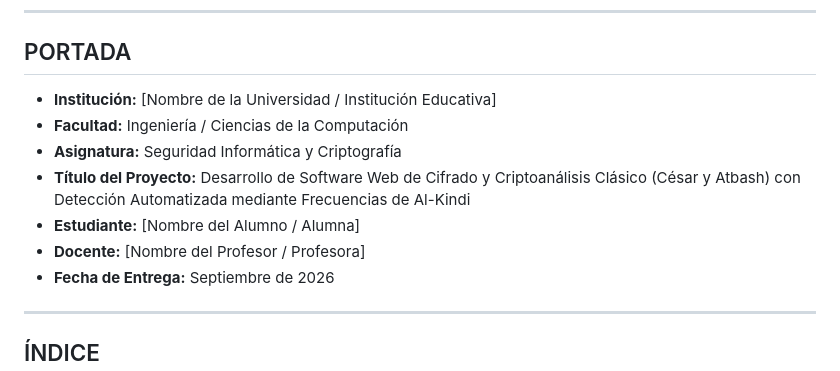
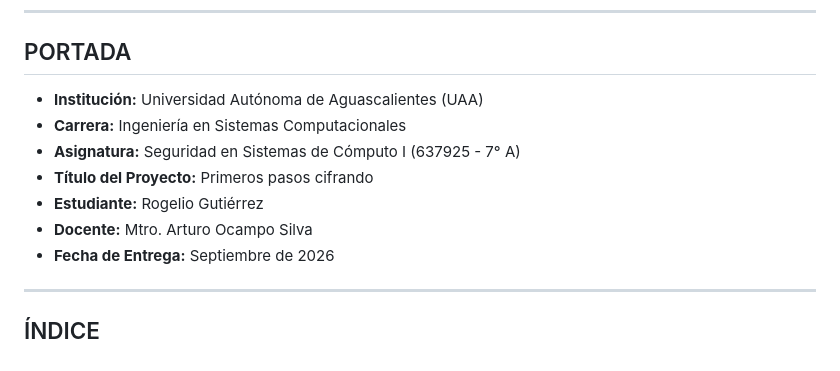
Before and after one commit to Roger934/proyecto-cifrado, a Markdown page: DOCUMENTACION.md, the part around the change. Drawn GitHub-style.

Commit message:
Portada lista

```diff
--- a/DOCUMENTACION.md
+++ b/DOCUMENTACION.md
@@ -4,12 +4,12 @@
 
 ## PORTADA
 
-* **Institución:** [Nombre de la Universidad / Institución Educativa]
-* **Facultad:** Ingeniería / Ciencias de la Computación
-* **Asignatura:** Seguridad Informática y Criptografía
-* **Título del Proyecto:** Desarrollo de Software Web de Cifrado y Criptoanálisis Clásico (César y Atbash) con Detección Automatizada mediante Frecuencias de Al-Kindi
-* **Estudiante:** [Nombre del Alumno / Alumna]
-* **Docente:** [Nombre del Profesor / Profesora]
+* **Institución:** Universidad Autónoma de Aguascalientes (UAA)
+* **Carrera:** Ingeniería en Sistemas Computacionales
+* **Asignatura:** Seguridad en Sistemas de Cómputo I (637925 - 7° A)
+* **Título del Proyecto:** Primeros pasos cifrando
+* **Estudiante:** Rogelio Gutiérrez
+* **Docente:** Mtro. Arturo Ocampo Silva
 * **Fecha de Entrega:** Septiembre de 2026
 
 ---
```
Also changed, not shown: README.md (+2 -0 lines).
